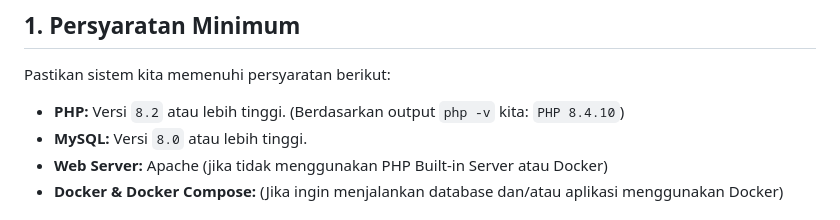
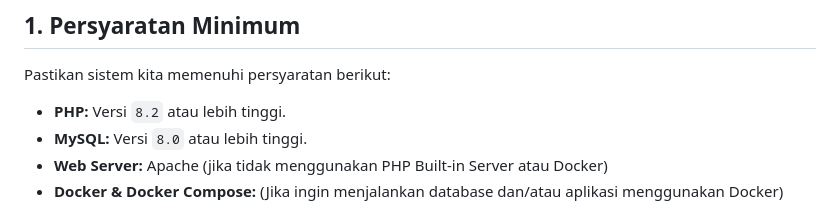
Before and after one commit to dikhimartin/aplikasi-perpustakaan-sederhana, a Markdown page: README.md, the part around the change. GitHub-like rendering.

Commit message:
autocommit

```diff
--- a/README.md
+++ b/README.md
@@ -18,7 +18,7 @@ Aplikasi manajemen perpustakaan sederhana berbasis PHP Native dengan arsitektur
 
 Pastikan sistem kita memenuhi persyaratan berikut:
 
-- **PHP:** Versi `8.2` atau lebih tinggi. (Berdasarkan output `php -v` kita: `PHP 8.4.10`)
+- **PHP:** Versi `8.2` atau lebih tinggi.
 - **MySQL:** Versi `8.0` atau lebih tinggi.
 - **Web Server:** Apache (jika tidak menggunakan PHP Built-in Server atau Docker)
 - **Docker & Docker Compose:** (Jika ingin menjalankan database dan/atau aplikasi menggunakan Docker)
```
